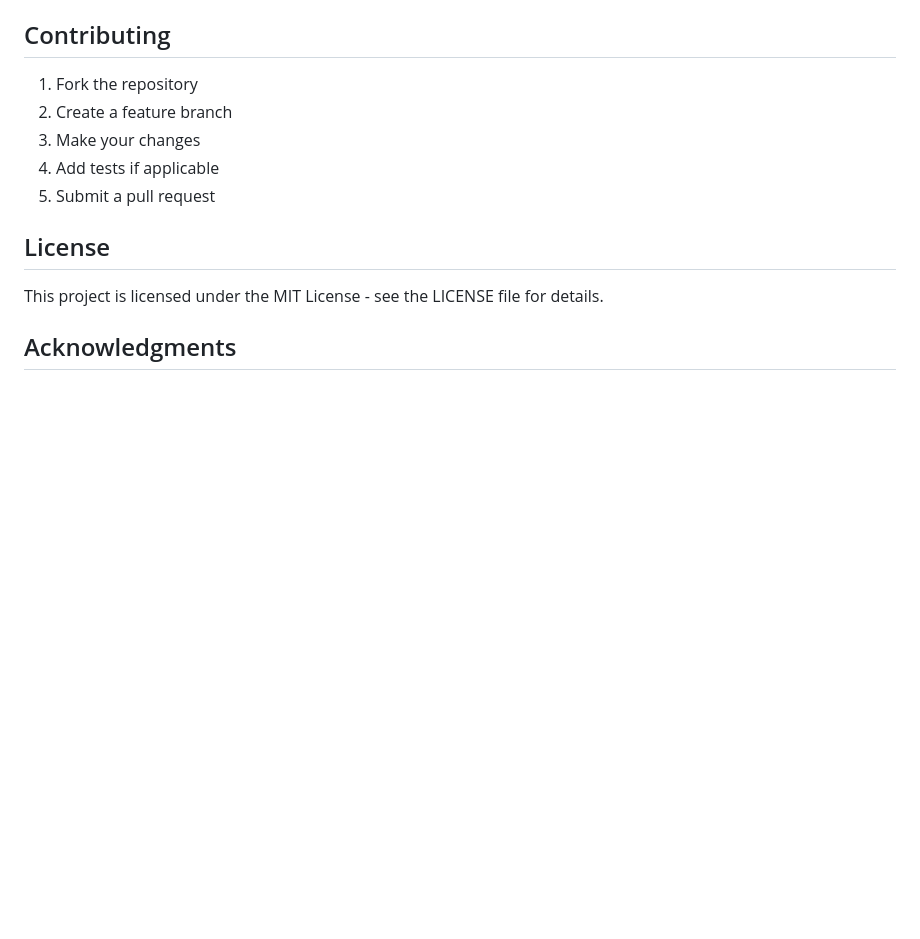
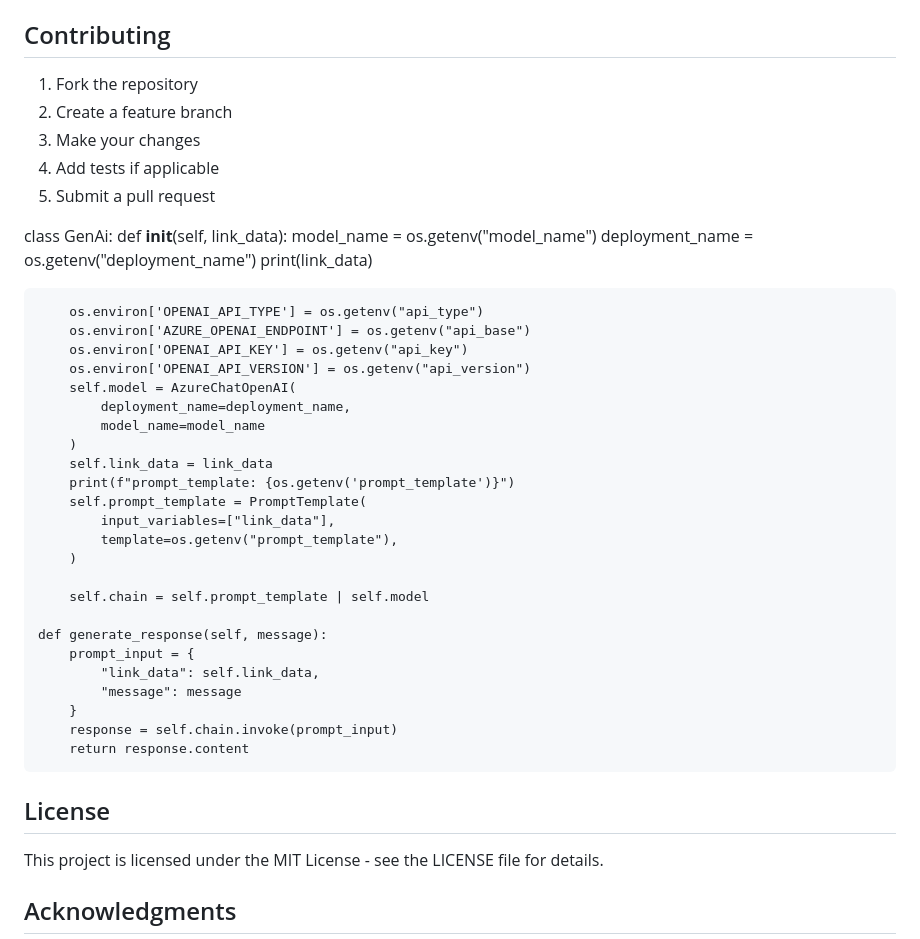
Before and after one commit to TheDhruv0710/AetherCode, a Markdown page: README.md, the part around the change. Rendered like a GitHub page; blank space fills up the shorter version.

```diff
--- a/README.md
+++ b/README.md
@@ -177,6 +177,42 @@ Check `logs/aethercode.log` for detailed error information.
 4. Add tests if applicable
 5. Submit a pull request
 
+
+
+
+class GenAi:
+    def __init__(self, link_data):
+        model_name = os.getenv("model_name")
+        deployment_name = os.getenv("deployment_name")
+        print(link_data)
+
+        os.environ['OPENAI_API_TYPE'] = os.getenv("api_type")
+        os.environ['AZURE_OPENAI_ENDPOINT'] = os.getenv("api_base")
+        os.environ['OPENAI_API_KEY'] = os.getenv("api_key")
+        os.environ['OPENAI_API_VERSION'] = os.getenv("api_version")
+        self.model = AzureChatOpenAI(
+            deployment_name=deployment_name,
+            model_name=model_name
+        )
+        self.link_data = link_data
+        print(f"prompt_template: {os.getenv('prompt_template')}")
+        self.prompt_template = PromptTemplate(
+            input_variables=["link_data"],
+            template=os.getenv("prompt_template"),
+        )
+
+        self.chain = self.prompt_template | self.model
+
+    def generate_response(self, message):
+        prompt_input = {
+            "link_data": self.link_data,
+            "message": message
+        }
+        response = self.chain.invoke(prompt_input)
+        return response.content
+
+
+
 ## License
 
 This project is licensed under the MIT License - see the LICENSE file for details.
```
